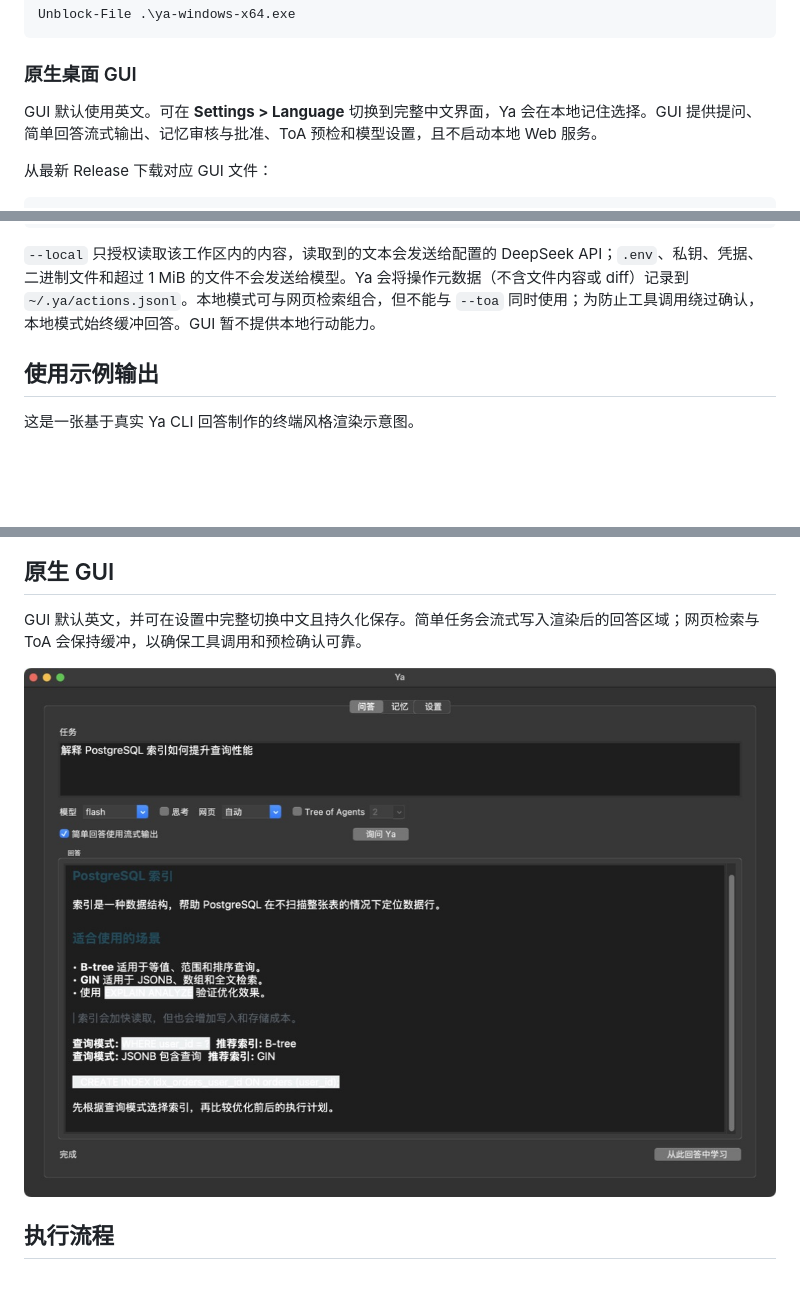
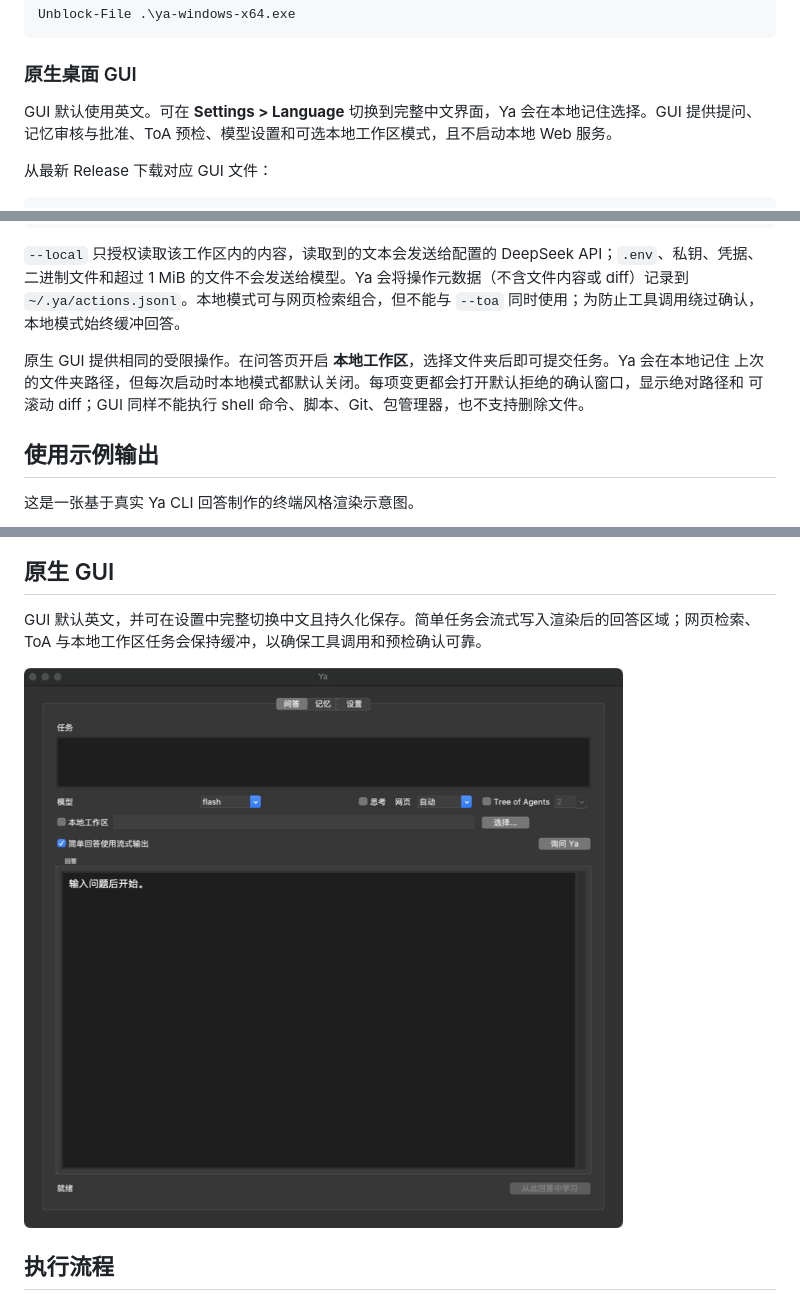
Before and after one commit to ZedingZhang/ya-agent, a Markdown page: README.zh-CN.md, 3 parts joined by grey strips. Rendered like a GitHub page; pictures changed too: assets/ya-gui-example-zh-CN.png; blank space fills up the shorter version.

```diff
--- a/README.zh-CN.md
+++ b/README.zh-CN.md
@@ -97,7 +97,7 @@ Unblock-File .\ya-windows-x64.exe
 
 ### 原生桌面 GUI
 
-GUI 默认使用英文。可在 **Settings > Language** 切换到完整中文界面，Ya 会在本地记住选择。GUI 提供提问、简单回答流式输出、记忆审核与批准、ToA 预检和模型设置，且不启动本地 Web 服务。
+GUI 默认使用英文。可在 **Settings > Language** 切换到完整中文界面，Ya 会在本地记住选择。GUI 提供提问、记忆审核与批准、ToA 预检、模型设置和可选本地工作区模式，且不启动本地 Web 服务。
 
 从最新 Release 下载对应 GUI 文件：
 
@@ -193,7 +193,11 @@ ya ask --local --workspace "$PWD" --approve "创建 todo.txt，并写入三项
 `--local` 只授权读取该工作区内的内容，读取到的文本会发送给配置的 DeepSeek API；`.env`、私钥、凭据、
 二进制文件和超过 1 MiB 的文件不会发送给模型。Ya 会将操作元数据（不含文件内容或 diff）记录到
 `~/.ya/actions.jsonl`。本地模式可与网页检索组合，但不能与 `--toa` 同时使用；为防止工具调用绕过确认，
-本地模式始终缓冲回答。GUI 暂不提供本地行动能力。
+本地模式始终缓冲回答。
+
+原生 GUI 提供相同的受限操作。在问答页开启 **本地工作区**，选择文件夹后即可提交任务。Ya 会在本地记住
+上次的文件夹路径，但每次启动时本地模式都默认关闭。每项变更都会打开默认拒绝的确认窗口，显示绝对路径和
+可滚动 diff；GUI 同样不能执行 shell 命令、脚本、Git、包管理器，也不支持删除文件。
 
 ## 使用示例输出
 
@@ -203,7 +207,7 @@ ya ask --local --workspace "$PWD" --approve "创建 todo.txt，并写入三项
 
 ## 原生 GUI
 
-GUI 默认英文，并可在设置中完整切换中文且持久化保存。简单任务会流式写入渲染后的回答区域；网页检索与 ToA 会保持缓冲，以确保工具调用和预检确认可靠。
+GUI 默认英文，并可在设置中完整切换中文且持久化保存。简单任务会流式写入渲染后的回答区域；网页检索、ToA 与本地工作区任务会保持缓冲，以确保工具调用和预检确认可靠。
 
 ![Ya 原生 GUI 中文界面](assets/ya-gui-example-zh-CN.png)
 
```
Also changed, not shown: other parts of README.zh-CN.md (+1 -1 lines), .github/release-notes.md (+21 -4 lines), README.md (+15 -8 lines), assets/ya-gui-example-en.png, 7 other files.
